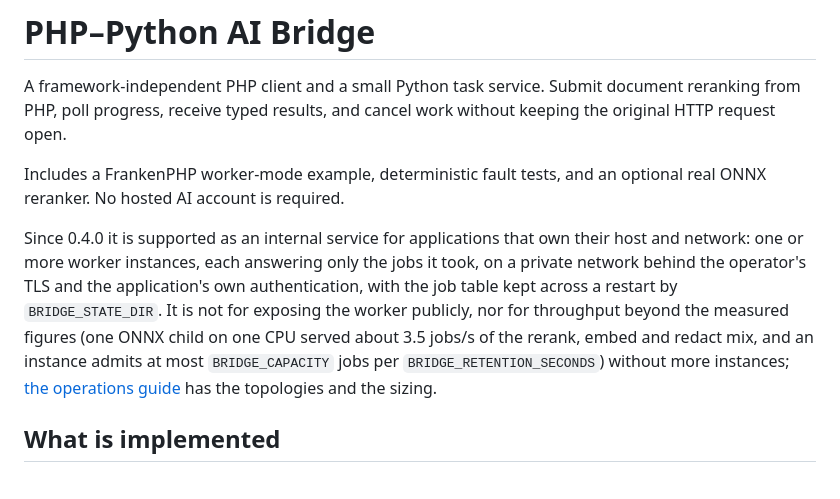
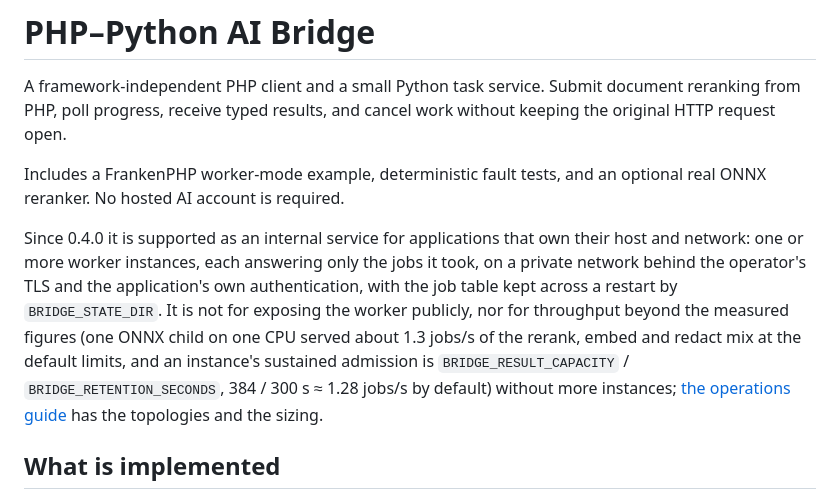
Before and after one commit to cristiangirlea/php-python-ai-bridge, a Markdown page: README.md, the part around the change. Drawn GitHub-style.

Commit message:
docs: state the 0.5 admission budget and measured rate in the README
BRIDGE_CAPACITY now bounds only queued and running jobs; the sustained budget is result capacity over retention, and 3.5 jobs/s was the admission-relaxed figure.

```diff
--- a/README.md
+++ b/README.md
@@ -4,7 +4,7 @@ A framework-independent PHP client and a small Python task service. Submit docum
 
 Includes a FrankenPHP worker-mode example, deterministic fault tests, and an optional real ONNX reranker. No hosted AI account is required.
 
-Since 0.4.0 it is supported as an internal service for applications that own their host and network: one or more worker instances, each answering only the jobs it took, on a private network behind the operator's TLS and the application's own authentication, with the job table kept across a restart by `BRIDGE_STATE_DIR`. It is not for exposing the worker publicly, nor for throughput beyond the measured figures (one ONNX child on one CPU served about 3.5 jobs/s of the rerank, embed and redact mix, and an instance admits at most `BRIDGE_CAPACITY` jobs per `BRIDGE_RETENTION_SECONDS`) without more instances; [the operations guide](docs/operations.md) has the topologies and the sizing.
+Since 0.4.0 it is supported as an internal service for applications that own their host and network: one or more worker instances, each answering only the jobs it took, on a private network behind the operator's TLS and the application's own authentication, with the job table kept across a restart by `BRIDGE_STATE_DIR`. It is not for exposing the worker publicly, nor for throughput beyond the measured figures (one ONNX child on one CPU served about 1.3 jobs/s of the rerank, embed and redact mix at the default limits, and an instance's sustained admission is `BRIDGE_RESULT_CAPACITY` / `BRIDGE_RETENTION_SECONDS`, 384 / 300 s ≈ 1.28 jobs/s by default) without more instances; [the operations guide](docs/operations.md) has the topologies and the sizing.
 
 ## What is implemented
 
```
